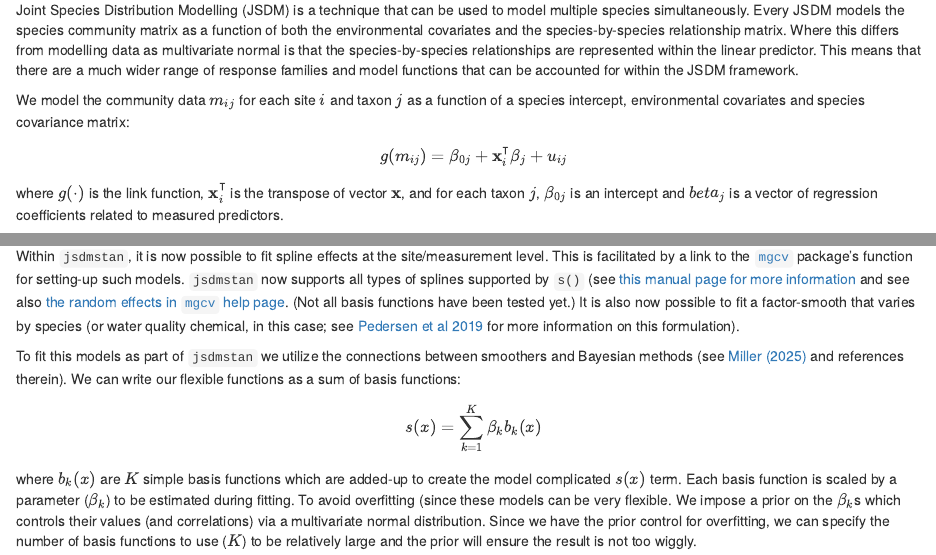
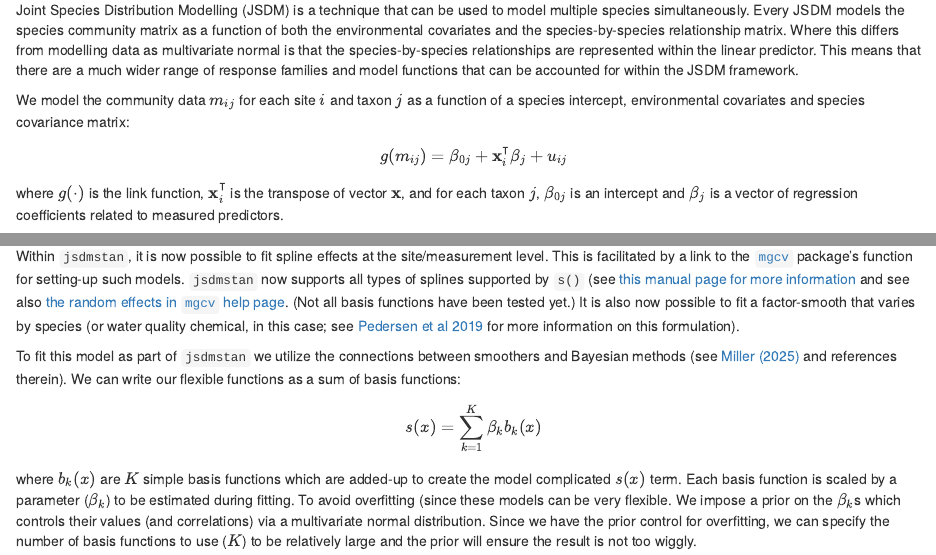
Before and after one commit to NERC-CEH/ds-toolbox-notebook-jsdm-censor, an R Markdown document (censor-jsdmstan-vignette.Rmd): the page in a window 1100 px wide, from 1210 px down, and a second part further down, joined at a grey line. Rendered offline with R 4.5, knitr and Pandoc, with nearby package versions; some code elsewhere in the file could not run offline.

Commit message:
Correcting minor typos

```diff
--- a/censor-jsdmstan-vignette.Rmd
+++ b/censor-jsdmstan-vignette.Rmd
@@ -50,7 +50,7 @@ We model the community data $m_{ij}$ for each site $i$ and taxon $j$ as a functi
 
 $$ g(m_{ij}) = \beta_{0j} + \mathbf{x}_i^\intercal\beta_j + u_{ij} $$
 
-where $g(\cdot)$ is the link function, $\mathbf{x}_i^\intercal$ is the transpose of vector $\mathbf{x}$, and for each taxon $j$, $\beta_{0j}$ is an intercept and $beta_j$ is a vector of regression coefficients related to measured predictors.
+where $g(\cdot)$ is the link function, $\mathbf{x}_i^\intercal$ is the transpose of vector $\mathbf{x}$, and for each taxon $j$, $\beta_{0j}$ is an intercept and $\beta_{j}$ is a vector of regression coefficients related to measured predictors.
 
 A site effect $\alpha_{i}$ can also be added to allow for effects that are consistent across sites. This can be modelled as a site-specific intercept, a site-specific random effect, or with the non-linear model extensions mentioned in the flexible effects section below:
 
@@ -107,7 +107,7 @@ Splines and random effects can be included to allow functions of the covariates
 
 Within `jsdmstan`, it is now possible to fit spline effects at the site/measurement level. This is facilitated by a link to the [`mgcv`](https://cran.r-project.org/package=mgcv) package's function for setting-up such models. `jsdmstan` now supports all types of splines supported by `s()` (see [this manual page for more information](https://cran.r-project.org/web/packages/mgcv/refman/mgcv.html#smooth.terms) and see also [the random effects in `mgcv` help page](https://cran.r-project.org/web/packages/mgcv/refman/mgcv.html#random.effects). (Not all basis functions have been tested yet.) It is also now possible to fit a factor-smooth that varies by species (or water quality chemical, in this case; see [Pedersen et al 2019](http://doi.org/10.7717/peerj.6876) for more information on this formulation).
 
-To fit this models as part of `jsdmstan` we utilize the connections between smoothers and Bayesian methods (see [Miller (2025)](https://doi.org/10.1111/2041-210X.14498) and references therein). We can write our flexible functions as a sum of basis functions:
+To fit this model as part of `jsdmstan` we utilize the connections between smoothers and Bayesian methods (see [Miller (2025)](https://doi.org/10.1111/2041-210X.14498) and references therein). We can write our flexible functions as a sum of basis functions:
 
 \begin{equation*}
 s(x) = \sum_{k=1}^K \beta_k b_k(x)
```
Also changed, not shown: censor-jsdmstan-vignette.qmd (+4 -4 lines), censor-jsdmstan-vignette.Rmd (4 more changed lines).
